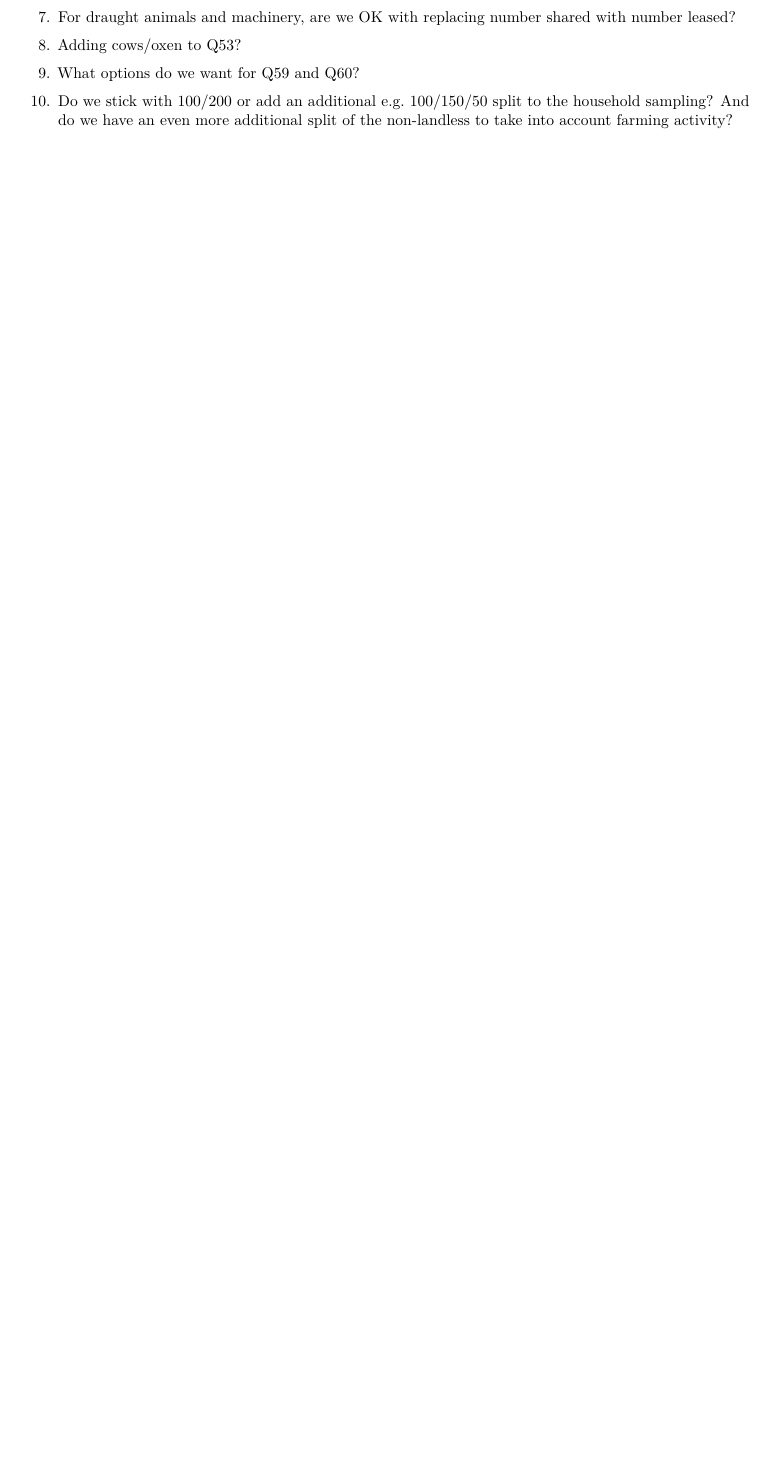
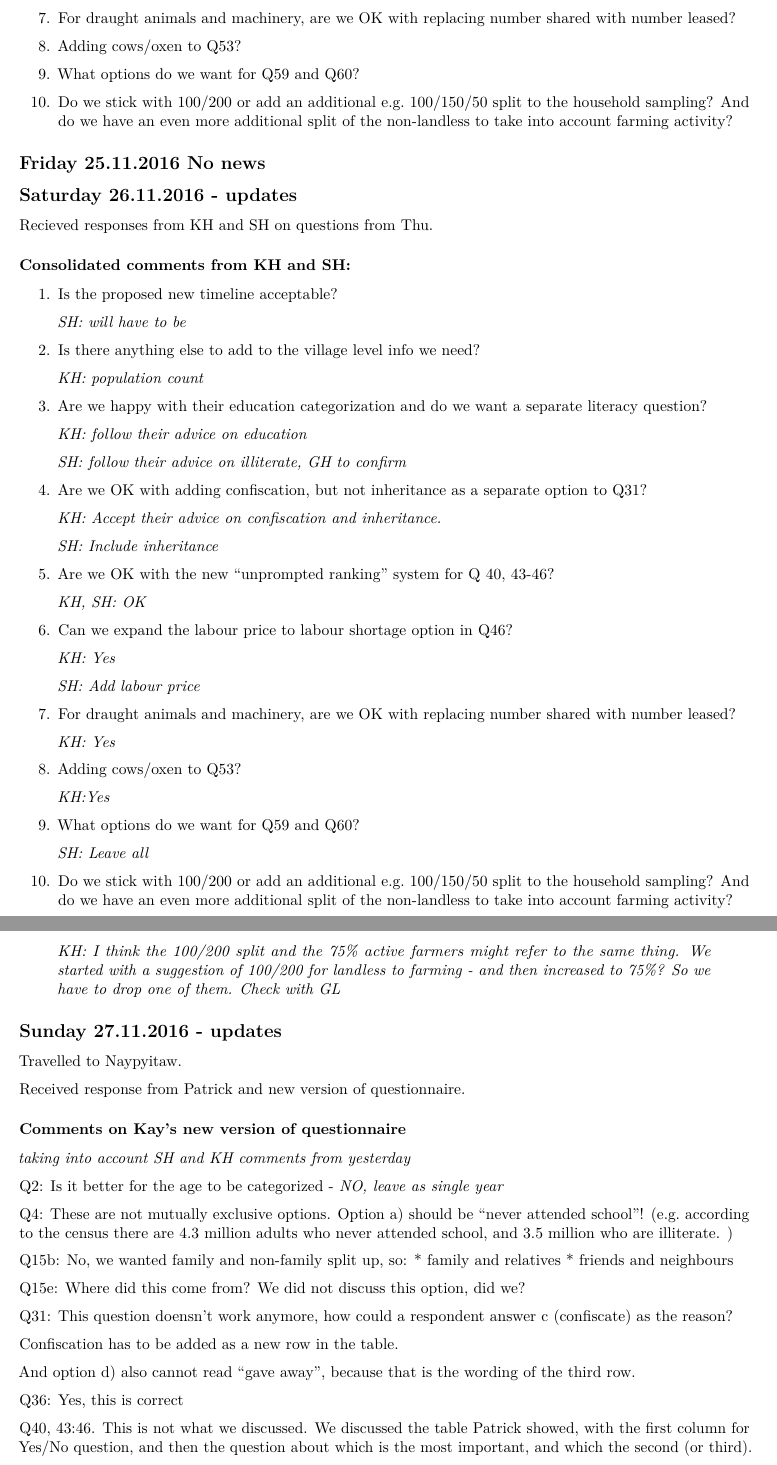
Before and after one commit to majazaloznik/MyanmarSecondaryData, an R Markdown document (reports/MyanmarFieldDiary.Rmd): part of page 4 of 4 before the commit and two parts of pages 4 and 5 of 6 after it, the two joined at a grey line, cut so that both start at the same text, the shorter picture padded with empty space. Rendered offline with R 4.5, knitr and Pandoc, then LaTeX, with nearby package versions.

Commit message:
sunday 27.11. diary

```diff
--- a/reports/MyanmarFieldDiary.Rmd
+++ b/reports/MyanmarFieldDiary.Rmd
@@ -3,9 +3,9 @@ title: "Myanmar Fieldwork - MZ"
 author: "mz"
 date: "24.11.2016"
 output:
+  word_document: default
   pdf_document: default
   html_document: default
-  word_document: default
 toc: yes
 word_document html_document: default
 ---
@@ -118,3 +118,90 @@ To recap the questions are:
 9. What options do we want for Q59 and Q60?
 
 10.  Do we stick with 100/200 or add an additional e.g. 100/150/50 split to the household sampling? And do we have an even more additional split of the non-landless to take into account  farming activity?
+
+## Friday 25.11.2016 No news
+
+## Saturday 26.11.2016 - updates
+
+Recieved responses from KH and SH on questions from Thu.
+
+### Consolidated comments from KH and SH:
+
+1. Is the proposed new timeline acceptable?
+
+> *SH: will have to be*
+
+2. Is there anything else to add to the village level info we need?
+
+> *KH: population count*
+
+3. Are we happy with their education categorization and do we want a separate literacy question?
+
+> *KH: follow their advice on education*
+
+> *SH: follow their advice on illiterate, GH to confirm*
+
+4. Are we OK with adding confiscation, but not inheritance as a separate option to Q31?
+
+> *KH: Accept their advice on confiscation and inheritance.*
+
+> *SH: Include inheritance*
+
+5. Are we OK with the new "unprompted ranking" system for Q 40, 43-46?
+
+> *KH,  SH: OK*
+
+6. Can we expand the labour price to labour shortage option in Q46?
+
+> *KH: Yes*
+
+> *SH:  Add labour price*
+
+7. For draught animals and machinery, are we OK with replacing number shared with number leased?
+
+> *KH: Yes*
+
+8. Adding cows/oxen to Q53?
+
+> *KH:Yes*
+
+9. What options do we want for Q59 and Q60?
+
+> *SH: Leave all*
+
+10.  Do we stick with 100/200 or add an additional e.g. 100/150/50 split to the household sampling? And do we have an even more additional split of the non-landless to take into account  farming activity?
+
+> *KH: I think the 100/200 split and the 75% active farmers might refer to the same thing. We started with a suggestion of 100/200 for landless to farming - and then increased to 75%?  So we have to drop one of them. Check with GL*
+
+## Sunday 27.11.2016 - updates
+
+Travelled to Naypyitaw.
+
+Received response from Patrick and new version of questionnaire.
+
+### Comments on Kay's new version of questionnaire
+
+*taking into account SH and KH comments from yesterday*
+
+
+Q2: Is it better for the age to be categorized - *NO, leave as single year*
+
+Q4: These are not mutually exclusive options. Option a) should be "never attended school"!
+(e.g. according to the census there are 4.3 million adults who never attended school, and 3.5 million who are illiterate. )
+<!--`r 28720000*0.142+4313000*0.067`-->
+
+Q15b: No, we wanted family and non-family split up, so:
+* family and relatives
+* friends and neighbours
+
+Q15e: Where did this come from? We did not discuss this option, did we?
+
+Q31: This question doensn't work anymore, how could a respondent answer c (confiscate) as the reason?
+
+Confiscation has to be added as a new row in the table.
+
+And option d) also cannot read "gave away", because that is the wording of the third row.
+
+Q36: Yes, this is correct
+
+Q40, 43:46. This is not what we discussed. We discussed the table Patrick showed, with the first column for Yes/No question, and then the question about which is the most important, and which the second (or third).
```
Also changed, not shown: reports/MyanmarFieldDiary.Rmd (37 more changed lines), 1 other file.
